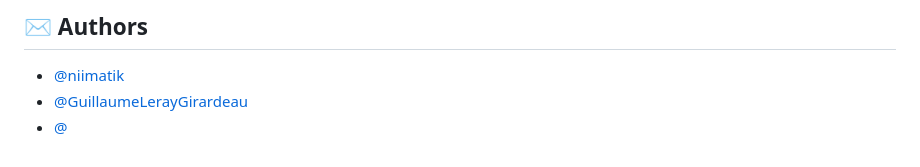
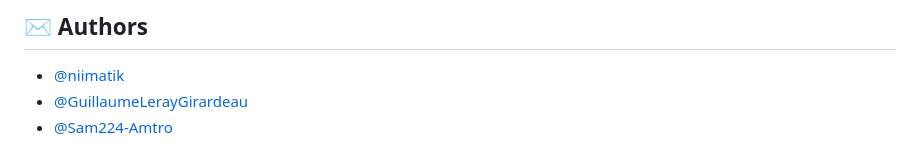
Before and after one commit to niimatik/holbertonschool-hbnb, a Markdown page: part1/README.md, the part around the change. GitHub-like rendering.

```diff
--- a/part1/README.md
+++ b/part1/README.md
@@ -113,4 +113,4 @@ This approach is essential for building scalable, maintainable, and well-documen
 
 - [@niimatik](https://github.com/niimatik)
 - [@GuillaumeLerayGirardeau](https://github.com/GuillaumeLerayGirardeau)
-- [@](https://github.com/)
+- [@Sam224-Amtro](https://github.com/Sam224-Amtro)
```
